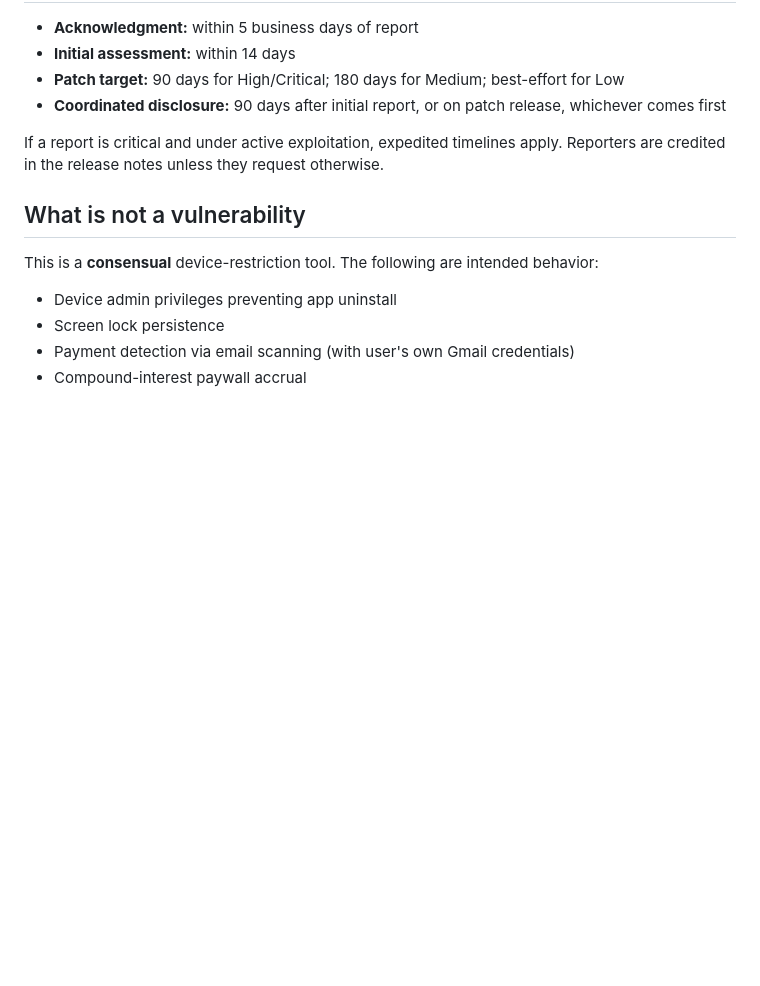
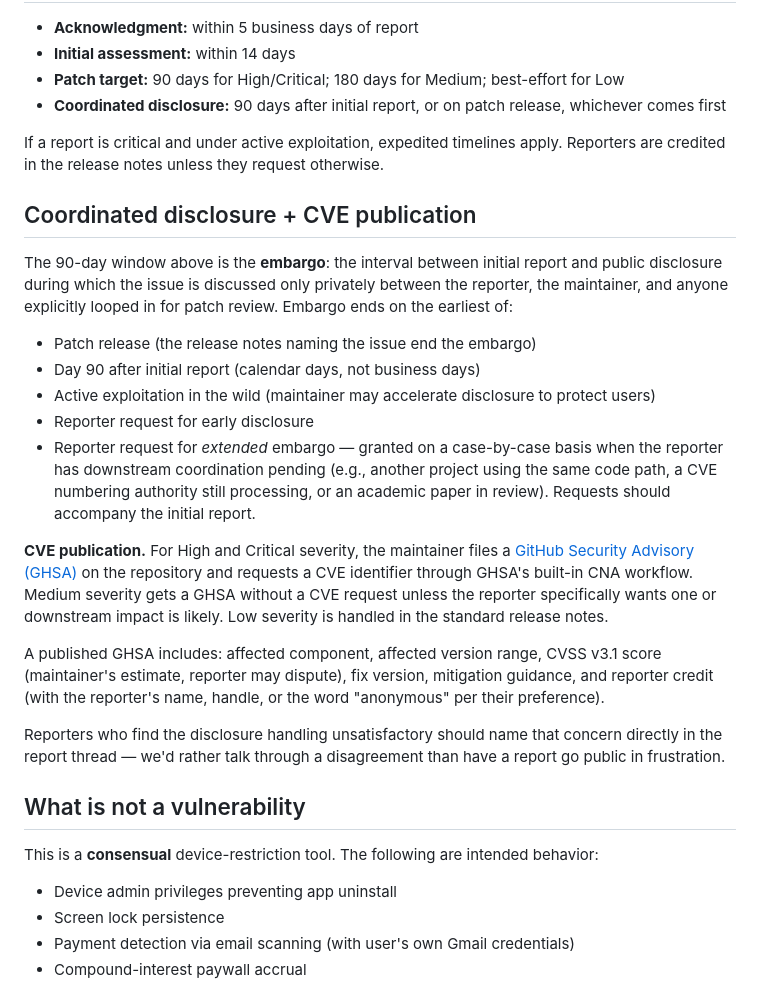
Before and after one commit to NoahBunny/opencollar, a Markdown page: SECURITY.md, the part around the change. Drawn GitHub-style; blank space fills up the shorter version.

Commit message:
docs: CVE publication + embargo policy in SECURITY.md
Closes docs/PUBLISHABLE-ROADMAP.md §Strategic decisions #3. Existing
§Response timeline already stated 90-day coordinated disclosure; this
commit adds the companion §Coordinated disclosure + CVE publication
section explaining:

  * What "coordinated disclosure" and "embargo" mean in concrete terms
    (the 90-day window = the embargo)
  * The five conditions that end the embargo: patch release, day 90,
    active exploitation, reporter-requested early release, or
    reporter-requested extension (case-by-case for downstream coord)
  * CVE publication policy: GitHub Security Advisory (GHSA) + CVE
    request via GHSA's CNA workflow for High/Critical; GHSA-only for
    Medium unless reporter asks or downstream impact warrants it;
    Low handled in normal release notes
  * GHSA contents: affected component + version range, CVSS v3.1
    (maintainer estimate, reporter can dispute), fix version,
    mitigation, reporter credit with name/handle/anonymous per
    reporter preference
  * Explicit "talk through disagreement rather than going public in
    frustration" line to reduce the chance of an unhappy reporter
    choosing full-disclosure-over-coordination as a lever

Co-Authored-By: Claude Opus 4.7 (1M context) <noreply@anthropic.com>

```diff
--- a/SECURITY.md
+++ b/SECURITY.md
@@ -45,6 +45,22 @@ Please include:
 
 If a report is critical and under active exploitation, expedited timelines apply. Reporters are credited in the release notes unless they request otherwise.
 
+## Coordinated disclosure + CVE publication
+
+The 90-day window above is the **embargo**: the interval between initial report and public disclosure during which the issue is discussed only privately between the reporter, the maintainer, and anyone explicitly looped in for patch review. Embargo ends on the earliest of:
+
+- Patch release (the release notes naming the issue end the embargo)
+- Day 90 after initial report (calendar days, not business days)
+- Active exploitation in the wild (maintainer may accelerate disclosure to protect users)
+- Reporter request for early disclosure
+- Reporter request for *extended* embargo — granted on a case-by-case basis when the reporter has downstream coordination pending (e.g., another project using the same code path, a CVE numbering authority still processing, or an academic paper in review). Requests should accompany the initial report.
+
+**CVE publication.** For High and Critical severity, the maintainer files a [GitHub Security Advisory (GHSA)](https://docs.github.com/en/code-security/security-advisories) on the repository and requests a CVE identifier through GHSA's built-in CNA workflow. Medium severity gets a GHSA without a CVE request unless the reporter specifically wants one or downstream impact is likely. Low severity is handled in the standard release notes.
+
+A published GHSA includes: affected component, affected version range, CVSS v3.1 score (maintainer's estimate, reporter may dispute), fix version, mitigation guidance, and reporter credit (with the reporter's name, handle, or the word "anonymous" per their preference).
+
+Reporters who find the disclosure handling unsatisfactory should name that concern directly in the report thread — we'd rather talk through a disagreement than have a report go public in frustration.
+
 ## What is not a vulnerability
 
 This is a **consensual** device-restriction tool. The following are intended behavior:
```
